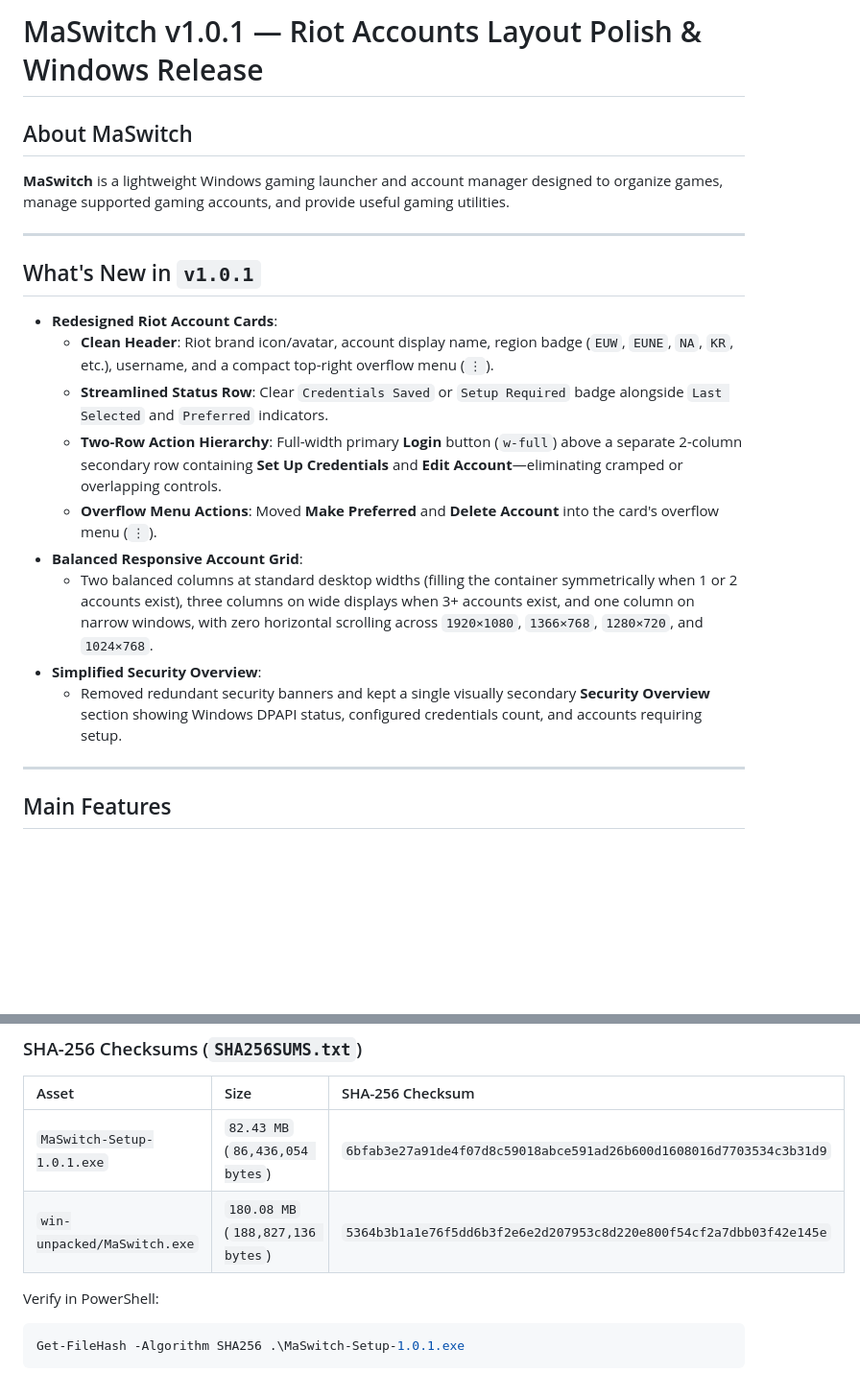
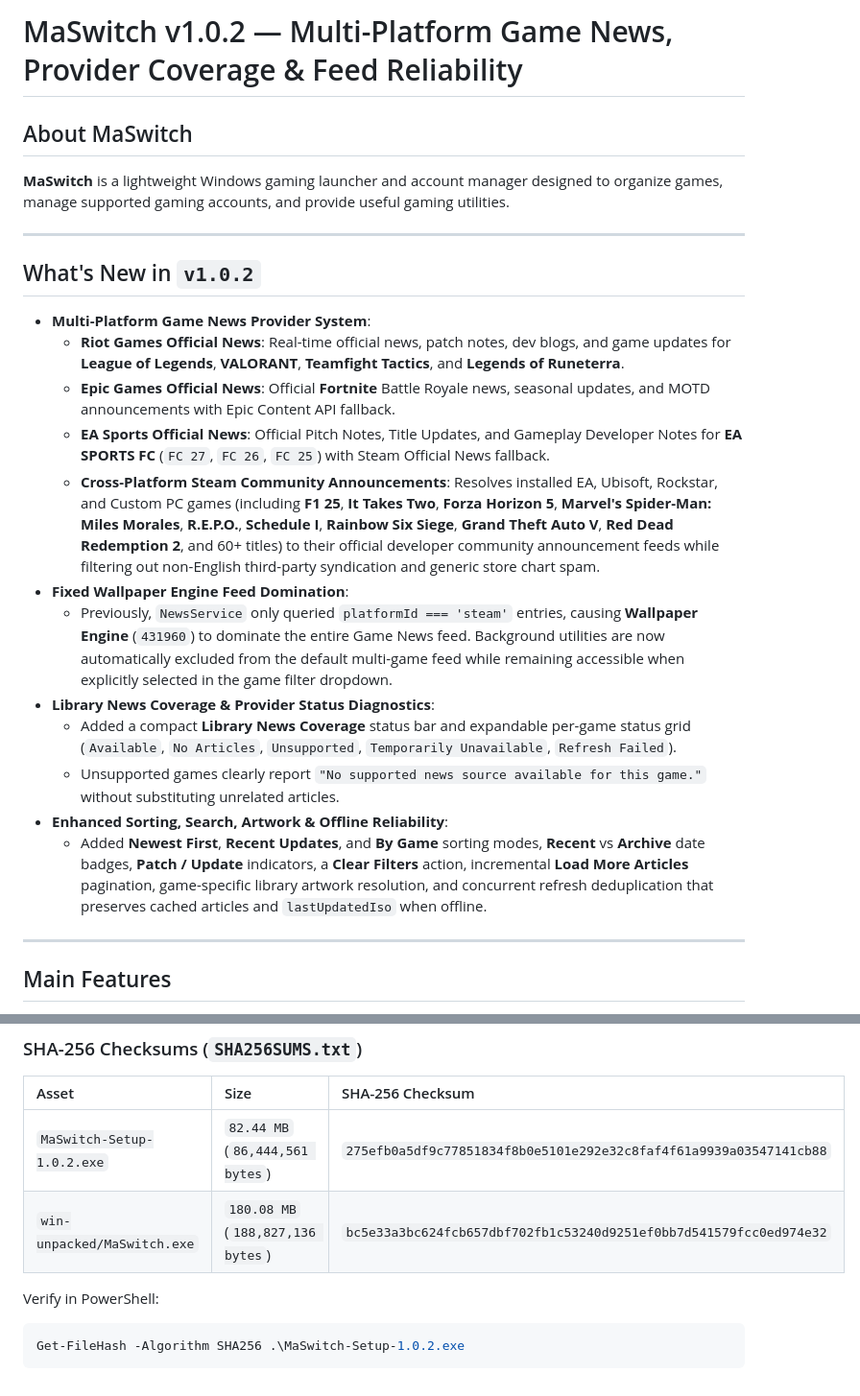
Before and after one commit to martinwassimx/MaSwitch, a Markdown page: RELEASE_NOTES.md, 2 parts joined by grey strips. Shown at 96% size. Drawn GitHub-style; blank space fills up the shorter version.

````diff
--- a/RELEASE_NOTES.md
+++ b/RELEASE_NOTES.md
@@ -1,4 +1,4 @@
-# MaSwitch v1.0.1 — Riot Accounts Layout Polish & Windows Release
+# MaSwitch v1.0.2 — Multi-Platform Game News, Provider Coverage & Feed Reliability
 
 ## About MaSwitch
 
@@ -6,17 +6,20 @@
 
 ---
 
-## What's New in `v1.0.1`
+## What's New in `v1.0.2`
 
-- **Redesigned Riot Account Cards**:
-  - **Clean Header**: Riot brand icon/avatar, account display name, region badge (`EUW`, `EUNE`, `NA`, `KR`, etc.), username, and a compact top-right overflow menu (`⋮`).
-  - **Streamlined Status Row**: Clear `Credentials Saved` or `Setup Required` badge alongside `Last Selected` and `Preferred` indicators.
-  - **Two-Row Action Hierarchy**: Full-width primary **Login** button (`w-full`) above a separate 2-column secondary row containing **Set Up Credentials** and **Edit Account**—eliminating cramped or overlapping controls.
-  - **Overflow Menu Actions**: Moved **Make Preferred** and **Delete Account** into the card's overflow menu (`⋮`).
-- **Balanced Responsive Account Grid**:
-  - Two balanced columns at standard desktop widths (filling the container symmetrically when 1 or 2 accounts exist), three columns on wide displays when 3+ accounts exist, and one column on narrow windows, with zero horizontal scrolling across `1920×1080`, `1366×768`, `1280×720`, and `1024×768`.
-- **Simplified Security Overview**:
-  - Removed redundant security banners and kept a single visually secondary **Security Overview** section showing Windows DPAPI status, configured credentials count, and accounts requiring setup.
+- **Multi-Platform Game News Provider System**:
+  - **Riot Games Official News**: Real-time official news, patch notes, dev blogs, and game updates for **League of Legends**, **VALORANT**, **Teamfight Tactics**, and **Legends of Runeterra**.
+  - **Epic Games Official News**: Official **Fortnite** Battle Royale news, seasonal updates, and MOTD announcements with Epic Content API fallback.
+  - **EA Sports Official News**: Official Pitch Notes, Title Updates, and Gameplay Developer Notes for **EA SPORTS FC** (`FC 27`, `FC 26`, `FC 25`) with Steam Official News fallback.
+  - **Cross-Platform Steam Community Announcements**: Resolves installed EA, Ubisoft, Rockstar, and Custom PC games (including **F1 25**, **It Takes Two**, **Forza Horizon 5**, **Marvel's Spider-Man: Miles Morales**, **R.E.P.O.**, **Schedule I**, **Rainbow Six Siege**, **Grand Theft Auto V**, **Red Dead Redemption 2**, and 60+ titles) to their official developer community announcement feeds while filtering out non-English third-party syndication and generic store chart spam.
+- **Fixed Wallpaper Engine Feed Domination**:
+  - Previously, `NewsService` only queried `platformId === 'steam'` entries, causing **Wallpaper Engine** (`431960`) to dominate the entire Game News feed. Background utilities are now automatically excluded from the default multi-game feed while remaining accessible when explicitly selected in the game filter dropdown.
+- **Library News Coverage & Provider Status Diagnostics**:
+  - Added a compact **Library News Coverage** status bar and expandable per-game status grid (`Available`, `No Articles`, `Unsupported`, `Temporarily Unavailable`, `Refresh Failed`).
+  - Unsupported games clearly report `"No supported news source available for this game."` without substituting unrelated articles.
+- **Enhanced Sorting, Search, Artwork & Offline Reliability**:
+  - Added **Newest First**, **Recent Updates**, and **By Game** sorting modes, **Recent** vs **Archive** date badges, **Patch / Update** indicators, a **Clear Filters** action, incremental **Load More Articles** pagination, game-specific library artwork resolution, and concurrent refresh deduplication that preserves cached articles and `lastUpdatedIso` when offline.
 
 ---
 
@@ -68,10 +71,10 @@ Account management is currently active exclusively for **Riot Games**. Multi-acc
 
 | Asset | Size | SHA-256 Checksum |
 | :--- | :--- | :--- |
-| `MaSwitch-Setup-1.0.1.exe` | `82.43 MB` (`86,436,054 bytes`) | `6bfab3e27a91de4f07d8c59018abce591ad26b600d1608016d7703534c3b31d9` |
-| `win-unpacked/MaSwitch.exe` | `180.08 MB` (`188,827,136 bytes`) | `5364b3b1a1e76f5dd6b3f2e6e2d207953c8d220e800f54cf2a7dbb03f42e145e` |
+| `MaSwitch-Setup-1.0.2.exe` | `82.44 MB` (`86,444,561 bytes`) | `275efb0a5df9c77851834f8b0e5101e292e32c8faf4f61a9939a03547141cb88` |
+| `win-unpacked/MaSwitch.exe` | `180.08 MB` (`188,827,136 bytes`) | `bc5e33a3bc624fcb657dbf702fb1c53240d9251ef0bb7d541579fcc0ed974e32` |
 
 Verify in PowerShell:
 ```powershell
-Get-FileHash -Algorithm SHA256 .\MaSwitch-Setup-1.0.1.exe
+Get-FileHash -Algorithm SHA256 .\MaSwitch-Setup-1.0.2.exe
 ```
````
Also changed, not shown: other parts of RELEASE_NOTES.md (+2 -2 lines), CHANGELOG.md (+20 -0 lines), README.md (+8 -8 lines), docs/screenshots/game-news.png (added), 8 other files.
